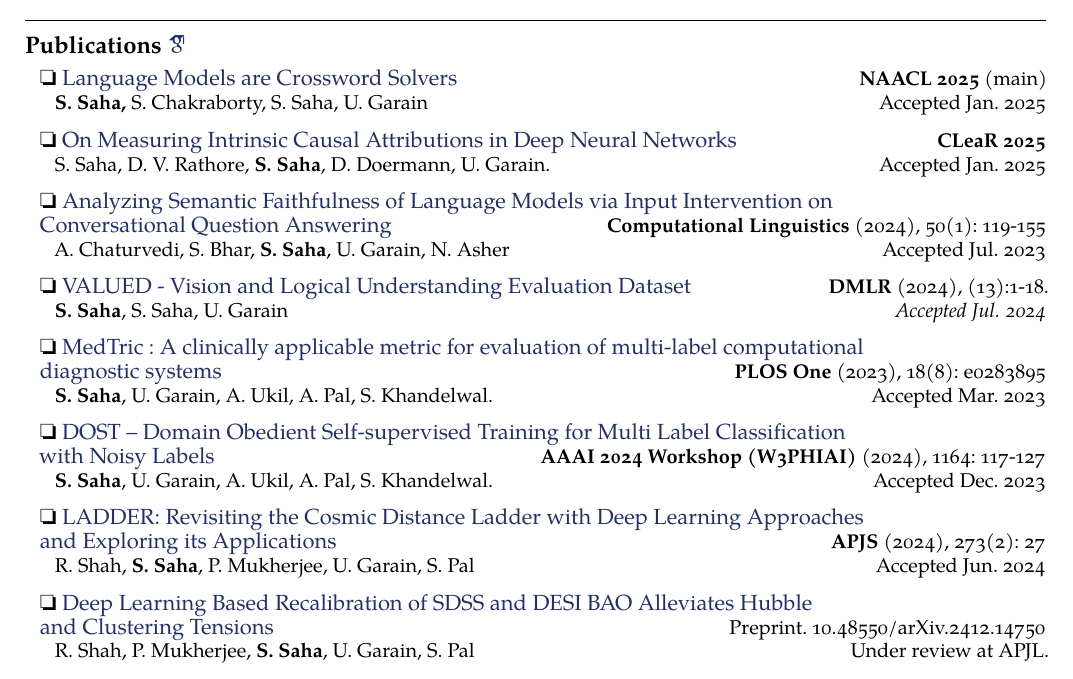
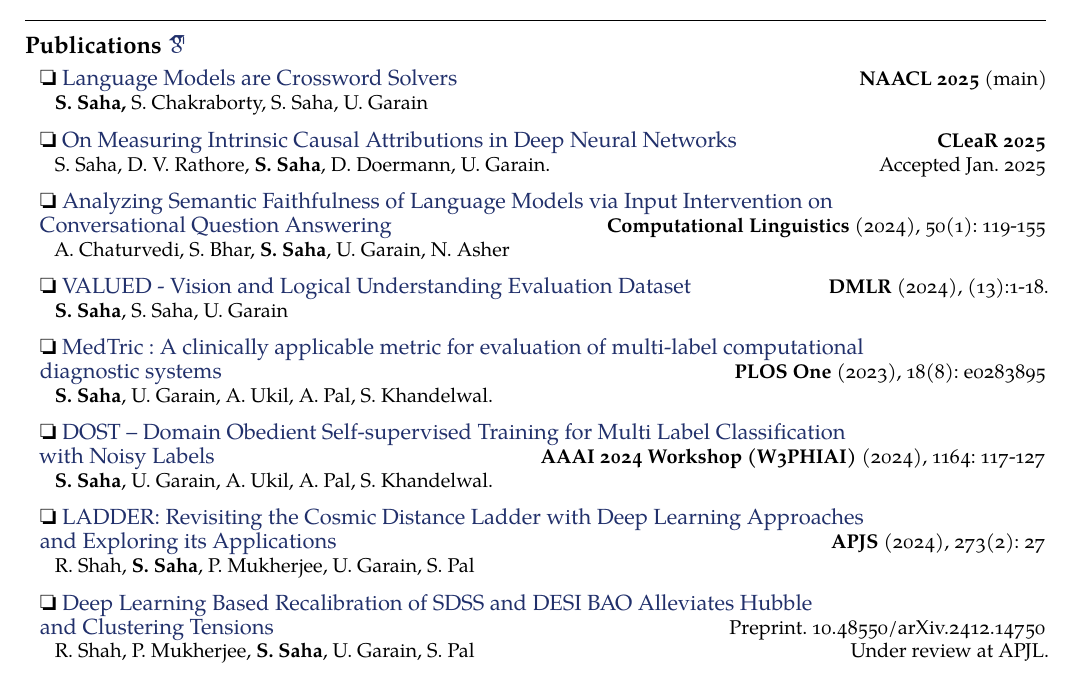
Before and after one commit to espressoVi/CurriculumVitae, a LaTeX document (main.tex): part of page 1 of 3, cut so that both start at the same text. Compiled offline with XeLaTeX.

Commit message:
Updated citation

```diff
--- a/main.tex
+++ b/main.tex
@@ -75,9 +75,9 @@
 %--------------------------------- PUBLICATIONS --------------------------------
 \roottitle{Publications \href{https://scholar.google.com/citations?user=RMegz-MAAAAJ&hl=en}{\aiGoogleScholar}}
 
-\headedsection{\ding{111} \href{https://arxiv.org/abs/2406.09043}{Language Models are Crossword Solvers}}
+\headedsection{\ding{111} \href{https://aclanthology.org/2025.naacl-long.104/}{Language Models are Crossword Solvers}}
     {\textbf{NAACL 2025} (main)}
-    {\headedsubsection{\textbf{S. Saha}, \normalfont{S. Chakraborty, S. Saha, U. Garain}}{}{Accepted Jan. 2025} }
+    {\headedsubsection{\textbf{S. Saha}, \normalfont{S. Chakraborty, S. Saha, U. Garain}}{}{} }
 \vspace{0.4em}
 
 \headedsection{\ding{111} \href{https://openreview.net}{On Measuring Intrinsic Causal Attributions in Deep Neural Networks}}
@@ -87,27 +87,27 @@
 
 \headedsection{\ding{111} \href{https://direct.mit.edu/coli/article/50/1/119/118135/Analyzing-Semantic-Faithfulness-of-Language-Models}{Analyzing Semantic Faithfulness of Language Models via Input Intervention on\\ Conversational Question Answering}}
     {\textbf{Computational Linguistics} (2024), 50(1): 119-155}
-    {\headedsubsection{\normalfont{A. Chaturvedi, S. Bhar, \textbf{S. Saha}, U. Garain, N. Asher}}{}{Accepted Jul. 2023} }
+    {\headedsubsection{\normalfont{A. Chaturvedi, S. Bhar, \textbf{S. Saha}, U. Garain, N. Asher}}{}{} }
 \vspace{0.4em}
 
 \headedsection{\ding{111} \href{https://data.mlr.press/assets/pdf/v01-13.pdf}{VALUED - Vision and Logical Understanding Evaluation Dataset}}
     {\textbf{DMLR} (2024), (13):1-18.}
-    {\headedsubsection{\normalfont{\textbf{S. Saha}, S. Saha, U. Garain}} {Accepted  Jul. 2024}{} }
+    {\headedsubsection{\normalfont{\textbf{S. Saha}, S. Saha, U. Garain}} {}{} }
 \vspace{0.4em}
 
 \headedsection{\ding{111} \href{https://doi.org/10.1371/journal.pone.0283895}{MedTric : A clinically applicable metric for evaluation of multi-label computational\\ diagnostic systems}}
     {\textbf{PLOS One} (2023), 18(8): e0283895}
-    {\headedsubsection{\normalfont{\textbf{S. Saha}, U. Garain, A. Ukil, A. Pal, S. Khandelwal.}}{}{Accepted Mar. 2023} }
+    {\headedsubsection{\normalfont{\textbf{S. Saha}, U. Garain, A. Ukil, A. Pal, S. Khandelwal.}}{}{} }
 \vspace{0.4em}
 
 \headedsection{\ding{111} \href{https://link.springer.com/chapter/10.1007/978-3-031-63592-2_10}{DOST -- Domain Obedient Self-supervised Training for Multi Label Classification\\ with Noisy Labels}}
     {\textbf{AAAI 2024 Workshop (W3PHIAI)} (2024), 1164: 117-127}
-    {\headedsubsection{\normalfont{\textbf{S. Saha}, U. Garain, A. Ukil, A. Pal, S. Khandelwal.}}{}{Accepted Dec. 2023} }
+    {\headedsubsection{\normalfont{\textbf{S. Saha}, U. Garain, A. Ukil, A. Pal, S. Khandelwal.}}{}{} }
 \vspace{0.4em}
 
 \headedsection{\ding{111} \href{https://iopscience.iop.org/article/10.3847/1538-4365/ad5558}{LADDER: Revisiting the Cosmic Distance Ladder with Deep Learning Approaches\\ and Exploring its Applications}}
     {\textbf{APJS} (2024), 273(2): 27}
-    {\headedsubsection{\normalfont{R. Shah, \textbf{S. Saha}, P. Mukherjee, U. Garain, S. Pal}}{}{Accepted Jun. 2024} }
+    {\headedsubsection{\normalfont{R. Shah, \textbf{S. Saha}, P. Mukherjee, U. Garain, S. Pal}}{}{} }
 \vspace{0.4em}
 
 \headedsection{\ding{111} \href{https://arxiv.org/abs/2412.14750}{Deep Learning Based Recalibration of SDSS and DESI BAO Alleviates Hubble\\ and Clustering Tensions}}
```
Also changed, not shown: cv.pdf.
